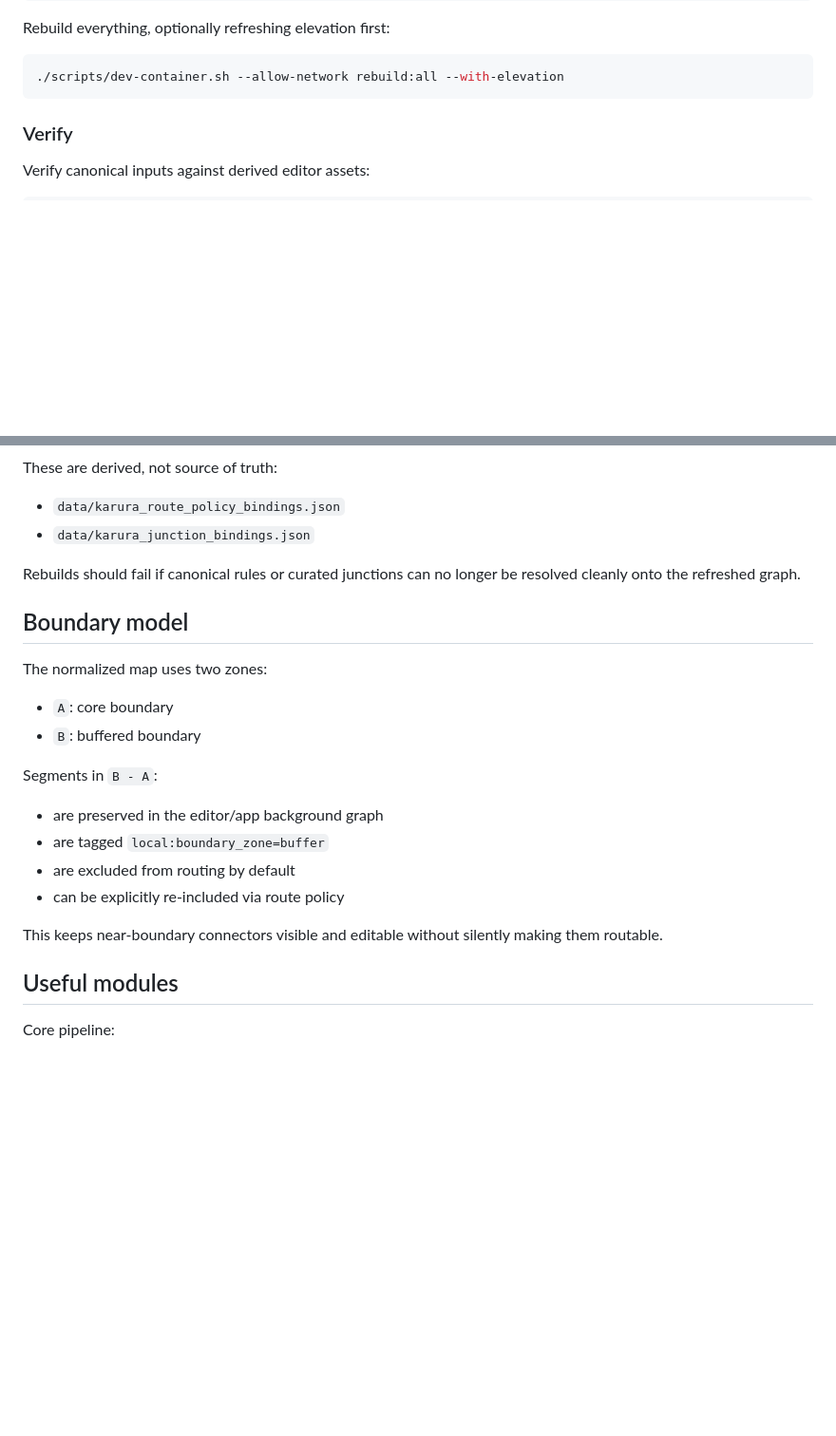
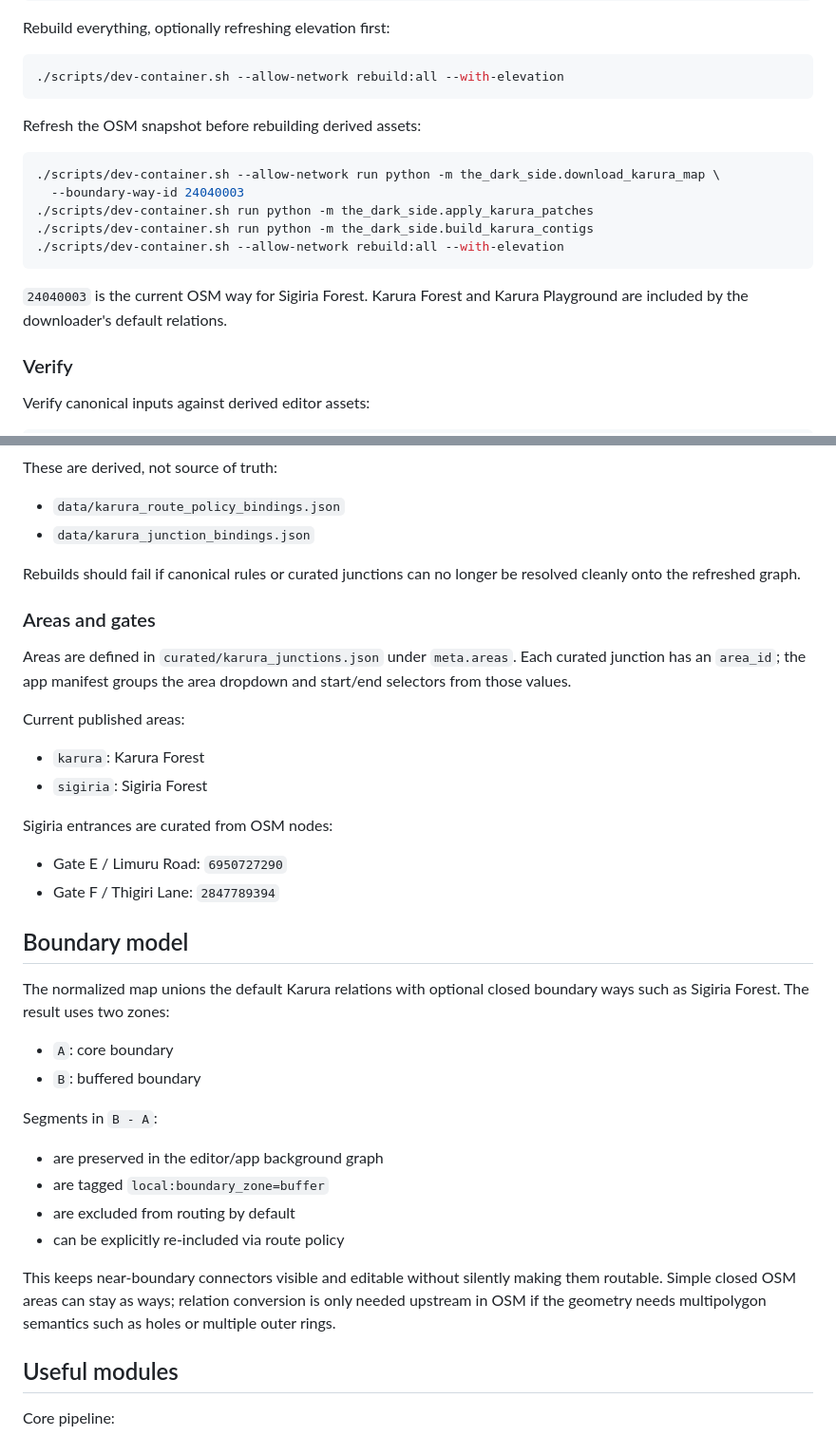
Before and after one commit to numpde/the-dark-side, a Markdown page: README.md, 2 parts joined by grey strips. Shown at 95% size. Drawn GitHub-style; blank space fills up the shorter version.

````diff
--- a/README.md
+++ b/README.md
@@ -107,6 +119,18 @@ Rebuild everything, optionally refreshing elevation first:
 ```bash
 ./scripts/dev-container.sh --allow-network rebuild:all --with-elevation
 ```
+
+Refresh the OSM snapshot before rebuilding derived assets:
+
+```bash
+./scripts/dev-container.sh --allow-network run python -m the_dark_side.download_karura_map \
+  --boundary-way-id 24040003
+./scripts/dev-container.sh run python -m the_dark_side.apply_karura_patches
+./scripts/dev-container.sh run python -m the_dark_side.build_karura_contigs
+./scripts/dev-container.sh --allow-network rebuild:all --with-elevation
+```
+
+`24040003` is the current OSM way for Sigiria Forest. Karura Forest and Karura Playground are included by the downloader's default relations.
 
 ### Verify
 
@@ -198,9 +222,21 @@ These are derived, not source of truth:
 
 Rebuilds should fail if canonical rules or curated junctions can no longer be resolved cleanly onto the refreshed graph.
 
+### Areas and gates
+
+Areas are defined in `curated/karura_junctions.json` under `meta.areas`. Each curated junction has an `area_id`; the app manifest groups the area dropdown and start/end selectors from those values.
+
+Current published areas:
+- `karura`: Karura Forest
+- `sigiria`: Sigiria Forest
+
+Sigiria entrances are curated from OSM nodes:
+- Gate E / Limuru Road: `6950727290`
+- Gate F / Thigiri Lane: `2847789394`
+
 ## Boundary model
 
-The normalized map uses two zones:
+The normalized map unions the default Karura relations with optional closed boundary ways such as Sigiria Forest. The result uses two zones:
 
 - `A`: core boundary
 - `B`: buffered boundary
@@ -211,7 +247,7 @@ Segments in `B - A`:
 - are excluded from routing by default
 - can be explicitly re-included via route policy
 
-This keeps near-boundary connectors visible and editable without silently making them routable.
+This keeps near-boundary connectors visible and editable without silently making them routable. Simple closed OSM areas can stay as ways; relation conversion is only needed upstream in OSM if the geometry needs multipolygon semantics such as holes or multiple outer rings.
 
 ## Useful modules
 
````
Also changed, not shown: other parts of README.md (+43 -14 lines).
